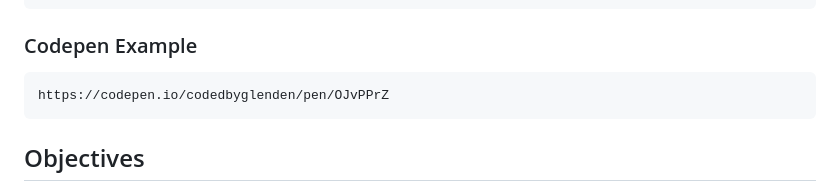
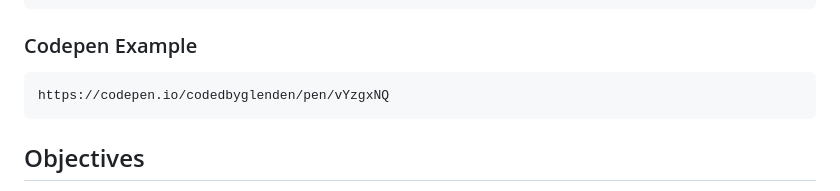
Before and after one commit to codedbyglenden/tab-fixation, a Markdown page: readme.md, the part around the change. GitHub-like rendering.

````diff
--- a/readme.md
+++ b/readme.md
@@ -78,7 +78,7 @@ removeFocusButton.addEventListener( 'click', () =>{
 ### Codepen Example
 
 ```html
-https://codepen.io/codedbyglenden/pen/OJvPPrZ
+https://codepen.io/codedbyglenden/pen/vYzgxNQ
 ```
 
 ## Objectives
````
